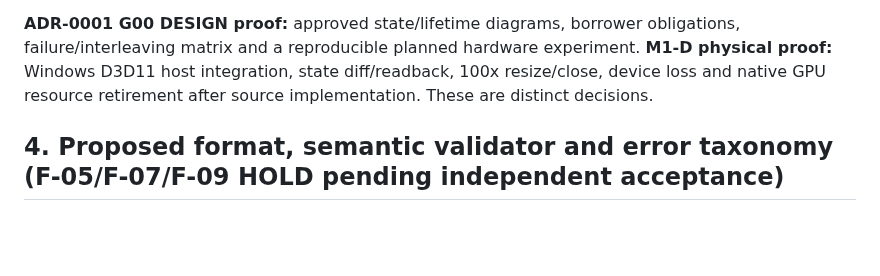
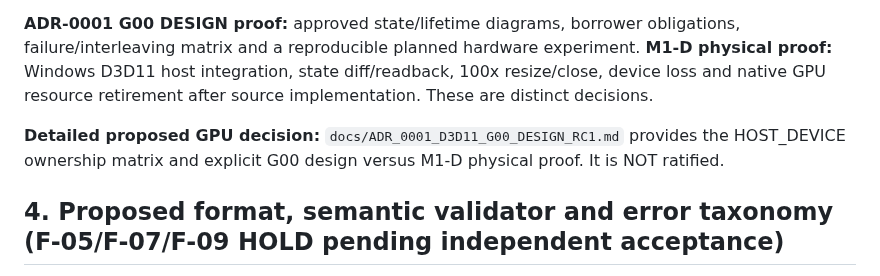
Before and after one commit to boxs-51/Avatar_Runtime, a Markdown page: docs/V0_1_CANONICAL_CONTRACT_RC1.md, the part around the change. GitHub-like rendering; blank space fills up the shorter version.

Commit message:
fix(rc1): reconcile profile case and link proposed D3D11 ADR design

```diff
--- a/docs/V0_1_CANONICAL_CONTRACT_RC1.md
+++ b/docs/V0_1_CANONICAL_CONTRACT_RC1.md
@@ -43,6 +43,8 @@ Required design invariants:
 
 **ADR-0001 G00 DESIGN proof:** approved state/lifetime diagrams, borrower obligations, failure/interleaving matrix and a reproducible planned hardware experiment. **M1-D physical proof:** Windows D3D11 host integration, state diff/readback, 100x resize/close, device loss and native GPU resource retirement after source implementation. These are distinct decisions.
 
+**Detailed proposed GPU decision:** `docs/ADR_0001_D3D11_G00_DESIGN_RC1.md` provides the HOST_DEVICE ownership matrix and explicit G00 design versus M1-D physical proof. It is NOT ratified.
+
 ## 4. Proposed format, semantic validator and error taxonomy (F-05/F-07/F-09 HOLD pending independent acceptance)
 
 **Owner selects native 2D profile B for candidate v0.1**: PNG atlas with rect, pivot, vertices, UV, triangle indices and bounded vertex-delta deform targets. Weighted deform meshes, relative-transform hierarchy, part masks and mask compositing are NOT advertised/accepted in v0.1. The original product specification's broader 2D ambition must be explicitly narrowed in capabilities/ABI and release docs before freeze. 2D visual layer ordering/visibility/opacity is allowed without mask features.
```
